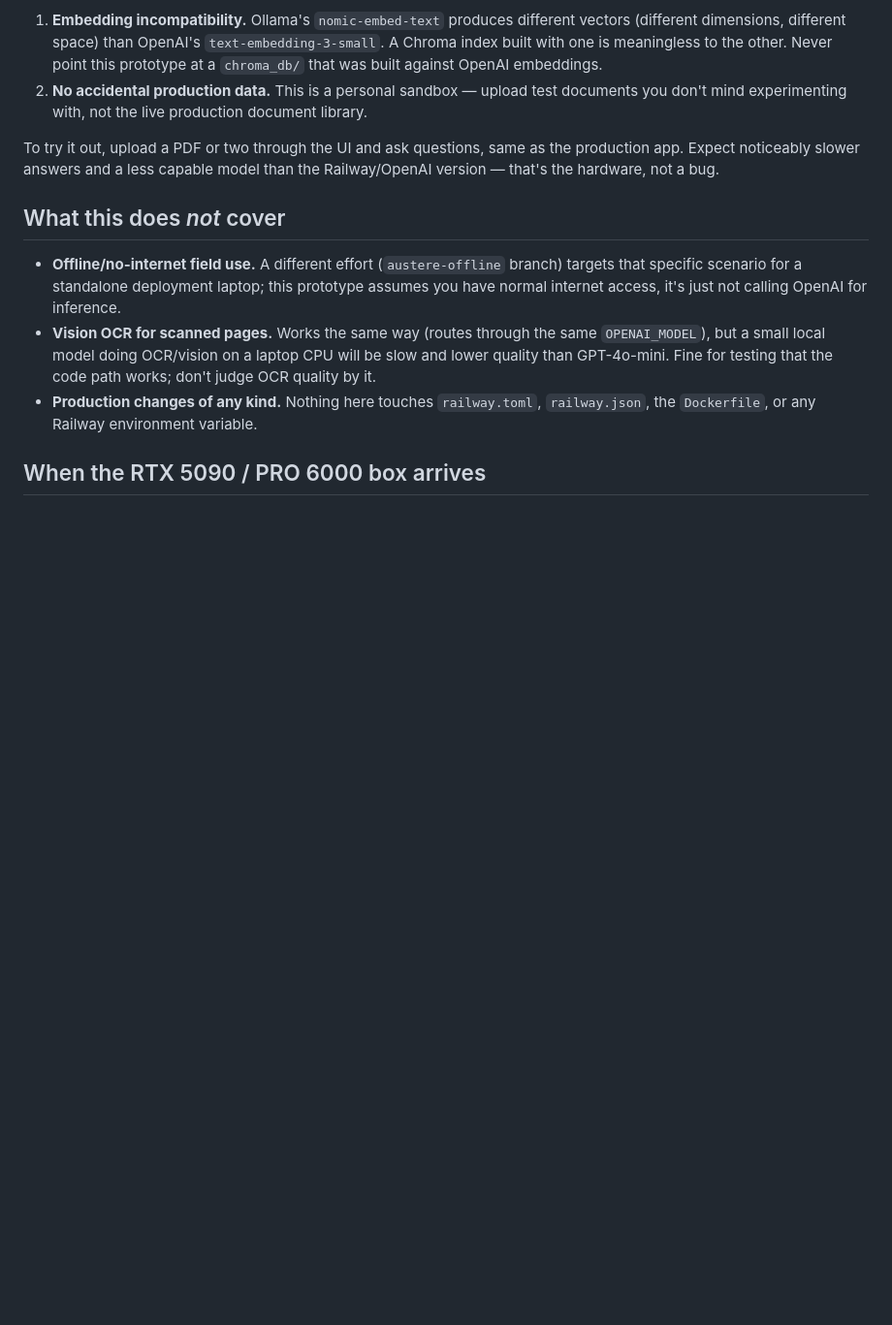
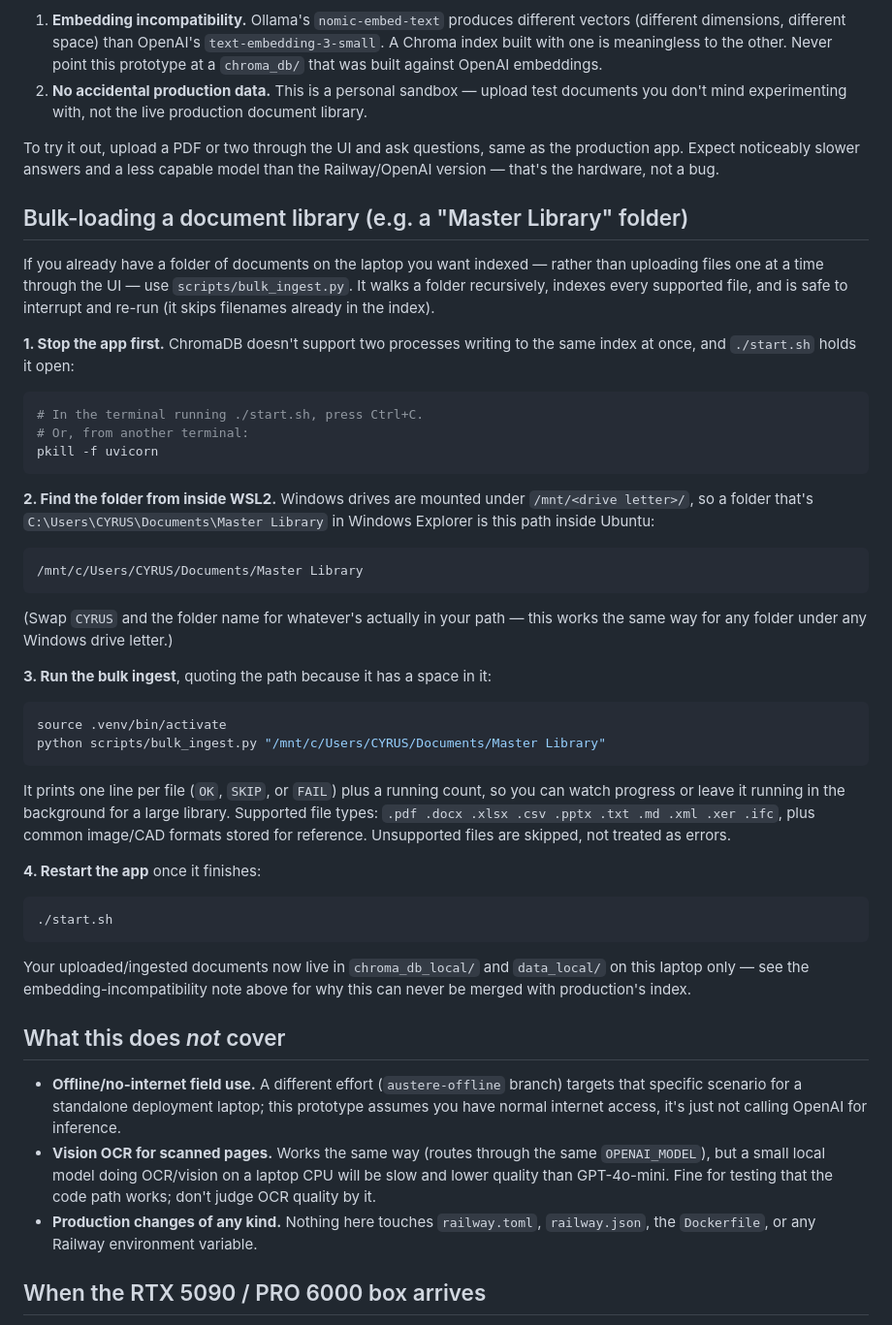
Before and after one commit to prattw/project_SPK, a Markdown page: LOCAL_PROTOTYPE.md, the part around the change. Shown at 97% size. GitHub-like rendering; blank space fills up the shorter version.

Commit message:
Document bulk-loading a Master Library folder into the local prototype
Co-authored-by: prattw <prattw@users.noreply.github.com>

````diff
--- a/LOCAL_PROTOTYPE.md
+++ b/LOCAL_PROTOTYPE.md
@@ -197,6 +197,57 @@ To try it out, upload a PDF or two through the UI and ask questions, same
 as the production app. Expect noticeably slower answers and a less capable
 model than the Railway/OpenAI version — that's the hardware, not a bug.
 
+## Bulk-loading a document library (e.g. a "Master Library" folder)
+
+If you already have a folder of documents on the laptop you want indexed —
+rather than uploading files one at a time through the UI — use
+`scripts/bulk_ingest.py`. It walks a folder recursively, indexes every
+supported file, and is safe to interrupt and re-run (it skips filenames
+already in the index).
+
+**1. Stop the app first.** ChromaDB doesn't support two processes writing
+to the same index at once, and `./start.sh` holds it open:
+
+```bash
+# In the terminal running ./start.sh, press Ctrl+C.
+# Or, from another terminal:
+pkill -f uvicorn
+```
+
+**2. Find the folder from inside WSL2.** Windows drives are mounted under
+`/mnt/<drive letter>/`, so a folder that's `C:\Users\CYRUS\Documents\Master
+Library` in Windows Explorer is this path inside Ubuntu:
+
+```bash
+/mnt/c/Users/CYRUS/Documents/Master Library
+```
+
+(Swap `CYRUS` and the folder name for whatever's actually in your path —
+this works the same way for any folder under any Windows drive letter.)
+
+**3. Run the bulk ingest**, quoting the path because it has a space in it:
+
+```bash
+source .venv/bin/activate
+python scripts/bulk_ingest.py "/mnt/c/Users/CYRUS/Documents/Master Library"
+```
+
+It prints one line per file (`OK`, `SKIP`, or `FAIL`) plus a running count,
+so you can watch progress or leave it running in the background for a large
+library. Supported file types: `.pdf .docx .xlsx .csv .pptx .txt .md .xml
+.xer .ifc`, plus common image/CAD formats stored for reference. Unsupported
+files are skipped, not treated as errors.
+
+**4. Restart the app** once it finishes:
+
+```bash
+./start.sh
+```
+
+Your uploaded/ingested documents now live in `chroma_db_local/` and
+`data_local/` on this laptop only — see the embedding-incompatibility note
+above for why this can never be merged with production's index.
+
 ## What this does *not* cover
 
 - **Offline/no-internet field use.** A different effort
````
